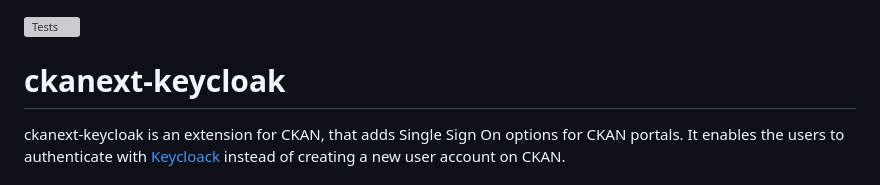
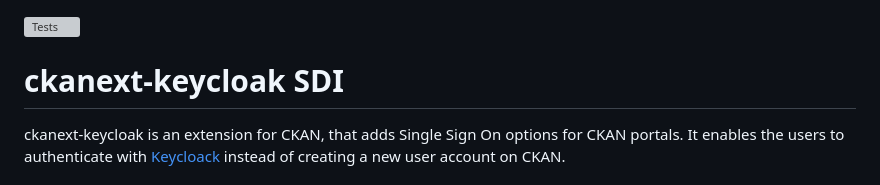
Before and after one commit to Onestringlab/ckanext-keycloak, a Markdown page: README.md, the part around the change. GitHub-like rendering; grey boxes are pictures that could not be loaded.

```diff
--- a/README.md
+++ b/README.md
@@ -1,6 +1,6 @@
 [![Tests](https://github.com/keitaroinc/ckanext-keycloak/workflows/Tests/badge.svg?style=flat)](https://github.com/keitaroinc/ckanext-keycloak/actions/workflows/test.yml)
 
-# ckanext-keycloak
+# ckanext-keycloak SDI
 
 ckanext-keycloak is an extension for CKAN, that adds Single Sign On options for CKAN portals. It enables the users to authenticate with [Keycloack](https://www.keycloak.org/) instead of creating a new user account on CKAN.
 
```
